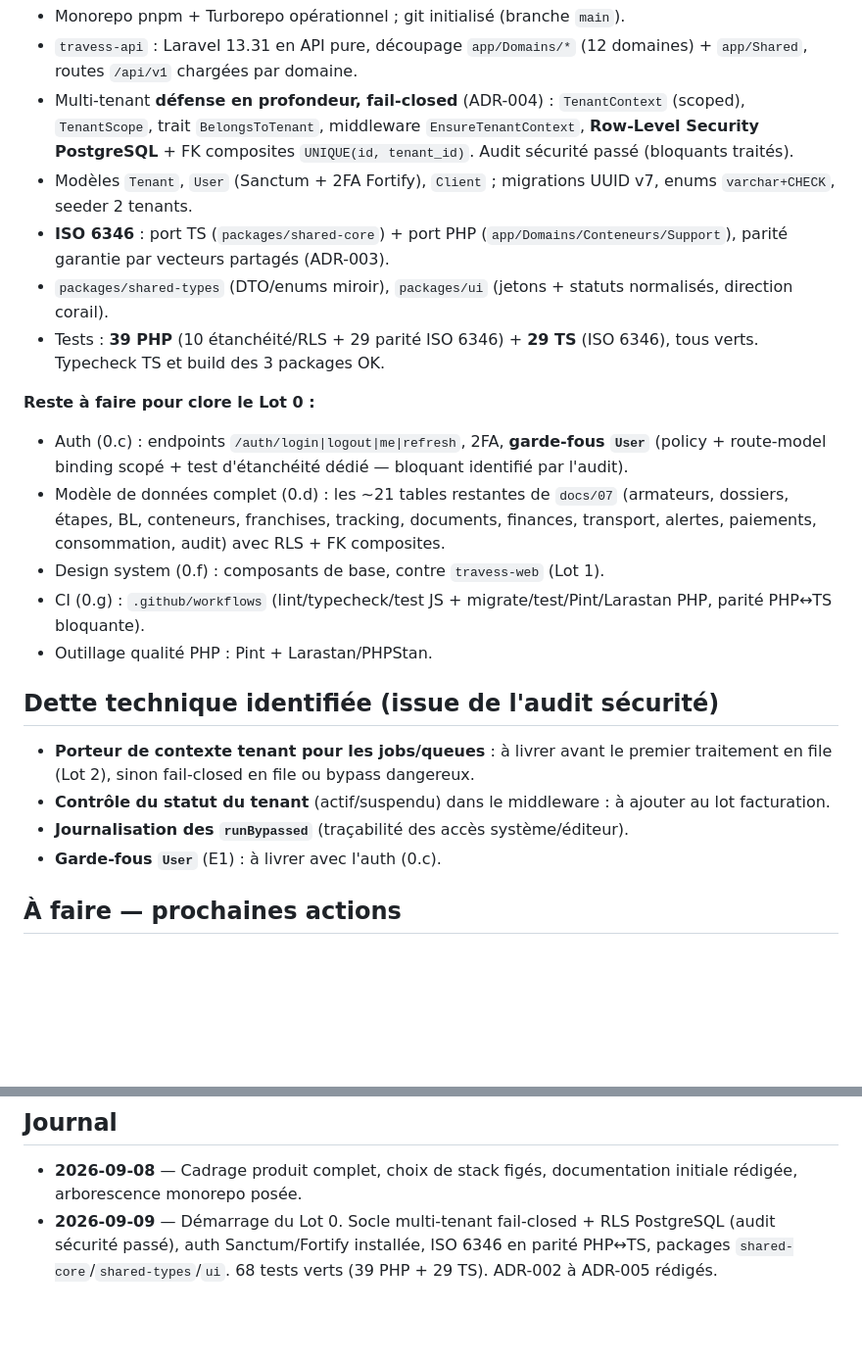
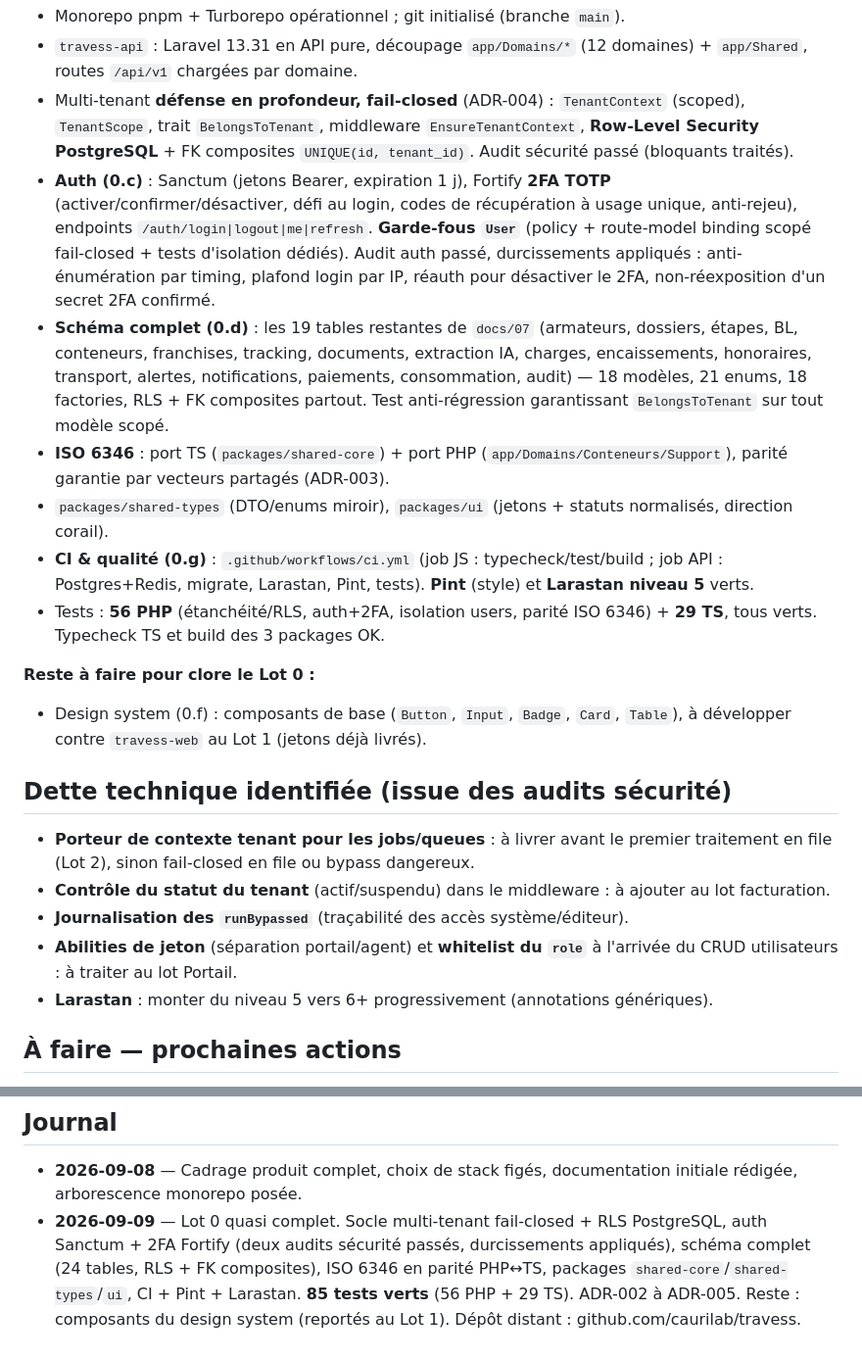
Before and after one commit to caurilab/travess, a Markdown page: docs/etat-du-projet.md, 2 parts joined by grey strips. Shown at 98% size. Drawn GitHub-style; blank space fills up the shorter version.

Commit message:
docs: met à jour l'état du projet (lots 0.c, 0.d et 0.g)
Co-Authored-By: Claude Opus 4.8 <noreply@anthropic.com>

```diff
--- a/docs/etat-du-projet.md
+++ b/docs/etat-du-projet.md
@@ -29,24 +29,23 @@
 - Monorepo pnpm + Turborepo opérationnel ; git initialisé (branche `main`).
 - `travess-api` : Laravel 13.31 en API pure, découpage `app/Domains/*` (12 domaines) + `app/Shared`, routes `/api/v1` chargées par domaine.
 - Multi-tenant **défense en profondeur, fail-closed** (ADR-004) : `TenantContext` (scoped), `TenantScope`, trait `BelongsToTenant`, middleware `EnsureTenantContext`, **Row-Level Security PostgreSQL** + FK composites `UNIQUE(id, tenant_id)`. Audit sécurité passé (bloquants traités).
-- Modèles `Tenant`, `User` (Sanctum + 2FA Fortify), `Client` ; migrations UUID v7, enums `varchar+CHECK`, seeder 2 tenants.
+- **Auth (0.c)** : Sanctum (jetons Bearer, expiration 1 j), Fortify **2FA TOTP** (activer/confirmer/désactiver, défi au login, codes de récupération à usage unique, anti-rejeu), endpoints `/auth/login|logout|me|refresh`. **Garde-fous `User`** (policy + route-model binding scopé fail-closed + tests d'isolation dédiés). Audit auth passé, durcissements appliqués : anti-énumération par timing, plafond login par IP, réauth pour désactiver le 2FA, non-réexposition d'un secret 2FA confirmé.
+- **Schéma complet (0.d)** : les 19 tables restantes de `docs/07` (armateurs, dossiers, étapes, BL, conteneurs, franchises, tracking, documents, extraction IA, charges, encaissements, honoraires, transport, alertes, notifications, paiements, consommation, audit) — 18 modèles, 21 enums, 18 factories, RLS + FK composites partout. Test anti-régression garantissant `BelongsToTenant` sur tout modèle scopé.
 - **ISO 6346** : port TS (`packages/shared-core`) + port PHP (`app/Domains/Conteneurs/Support`), parité garantie par vecteurs partagés (ADR-003).
 - `packages/shared-types` (DTO/enums miroir), `packages/ui` (jetons + statuts normalisés, direction corail).
-- Tests : **39 PHP** (10 étanchéité/RLS + 29 parité ISO 6346) + **29 TS** (ISO 6346), tous verts. Typecheck TS et build des 3 packages OK.
+- **CI & qualité (0.g)** : `.github/workflows/ci.yml` (job JS : typecheck/test/build ; job API : Postgres+Redis, migrate, Larastan, Pint, tests). **Pint** (style) et **Larastan niveau 5** verts.
+- Tests : **56 PHP** (étanchéité/RLS, auth+2FA, isolation users, parité ISO 6346) + **29 TS**, tous verts. Typecheck TS et build des 3 packages OK.
 
 **Reste à faire pour clore le Lot 0 :**
-- Auth (0.c) : endpoints `/auth/login|logout|me|refresh`, 2FA, **garde-fous `User`** (policy + route-model binding scopé + test d'étanchéité dédié — bloquant identifié par l'audit).
-- Modèle de données complet (0.d) : les ~21 tables restantes de `docs/07` (armateurs, dossiers, étapes, BL, conteneurs, franchises, tracking, documents, finances, transport, alertes, paiements, consommation, audit) avec RLS + FK composites.
-- Design system (0.f) : composants de base, contre `travess-web` (Lot 1).
-- CI (0.g) : `.github/workflows` (lint/typecheck/test JS + migrate/test/Pint/Larastan PHP, parité PHP↔TS bloquante).
-- Outillage qualité PHP : Pint + Larastan/PHPStan.
+- Design system (0.f) : composants de base (`Button`, `Input`, `Badge`, `Card`, `Table`), à développer contre `travess-web` au Lot 1 (jetons déjà livrés).
 
-## Dette technique identifiée (issue de l'audit sécurité)
+## Dette technique identifiée (issue des audits sécurité)
 
 - **Porteur de contexte tenant pour les jobs/queues** : à livrer avant le premier traitement en file (Lot 2), sinon fail-closed en file ou bypass dangereux.
 - **Contrôle du statut du tenant** (actif/suspendu) dans le middleware : à ajouter au lot facturation.
 - **Journalisation des `runBypassed`** (traçabilité des accès système/éditeur).
-- **Garde-fous `User`** (E1) : à livrer avec l'auth (0.c).
+- **Abilities de jeton** (séparation portail/agent) et **whitelist du `role`** à l'arrivée du CRUD utilisateurs : à traiter au lot Portail.
+- **Larastan** : monter du niveau 5 vers 6+ progressivement (annotations génériques).
 
 ## À faire — prochaines actions
 
@@ -64,4 +63,4 @@
 ## Journal
 
 - **2026-09-08** — Cadrage produit complet, choix de stack figés, documentation initiale rédigée, arborescence monorepo posée.
-- **2026-09-09** — Démarrage du Lot 0. Socle multi-tenant fail-closed + RLS PostgreSQL (audit sécurité passé), auth Sanctum/Fortify installée, ISO 6346 en parité PHP↔TS, packages `shared-core`/`shared-types`/`ui`. 68 tests verts (39 PHP + 29 TS). ADR-002 à ADR-005 rédigés.
+- **2026-09-09** — Lot 0 quasi complet. Socle multi-tenant fail-closed + RLS PostgreSQL, auth Sanctum + 2FA Fortify (deux audits sécurité passés, durcissements appliqués), schéma complet (24 tables, RLS + FK composites), ISO 6346 en parité PHP↔TS, packages `shared-core`/`shared-types`/`ui`, CI + Pint + Larastan. **85 tests verts** (56 PHP + 29 TS). ADR-002 à ADR-005. Reste : composants du design system (reportés au Lot 1). Dépôt distant : github.com/caurilab/travess.
```
